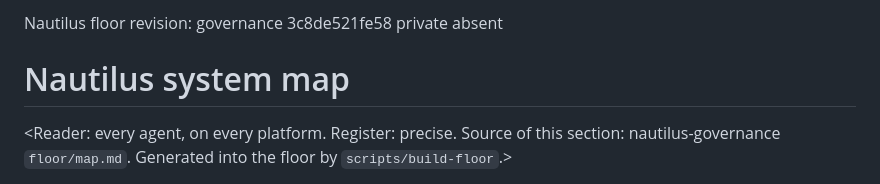
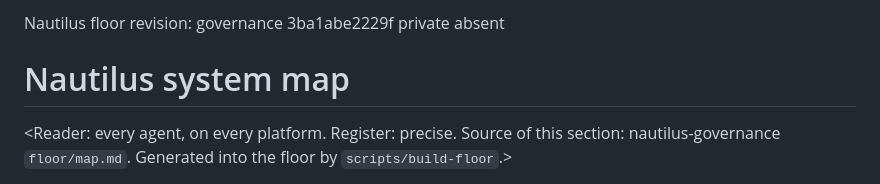
Before and after one commit to desland01/agent-engineering-handbook, a Markdown page: AGENTS.md, the part around one of its changes. Drawn GitHub-style.

Commit message:
Nautilus floor block (Roman Architecture RA-11)

```diff
--- a/AGENTS.md
+++ b/AGENTS.md
@@ -1,7 +1,7 @@
 <!-- nautilus-floor:start -->
 <!-- Nautilus floor. Generated by build-floor from the repos named below; never edit by hand. -->
 
-Nautilus floor revision: governance 3c8de521fe58 private absent
+Nautilus floor revision: governance 3ba1abe2229f private absent
 
 # Nautilus system map
 
```
Also changed, not shown: other parts of AGENTS.md (+1 -1 lines).
